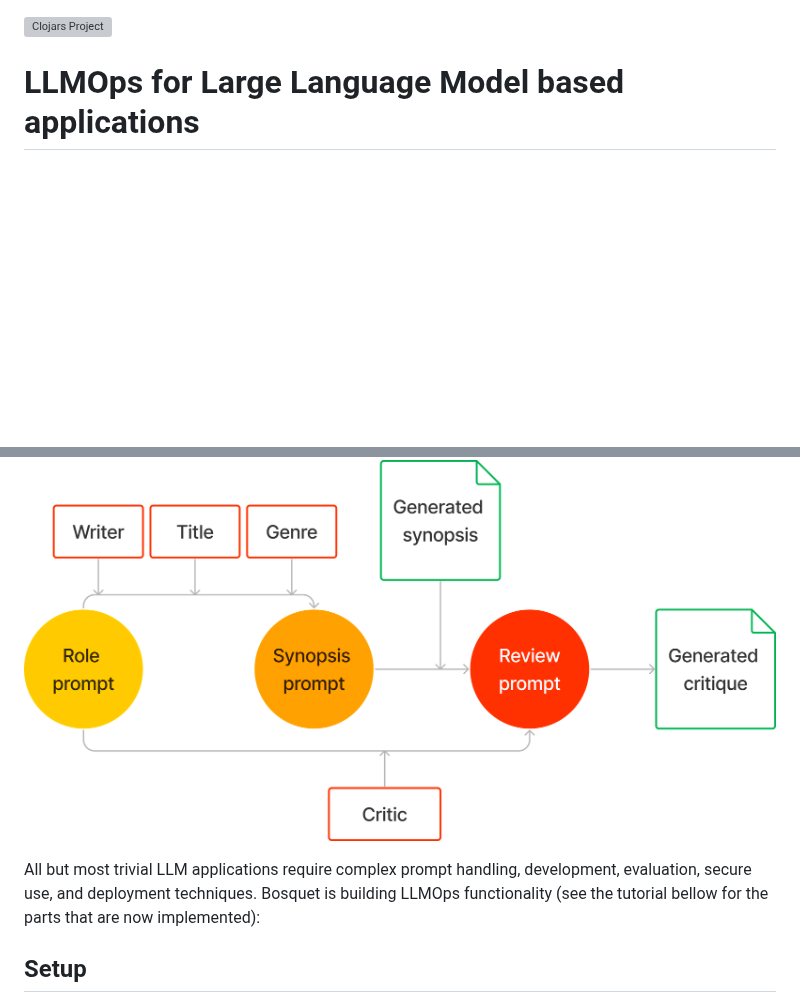
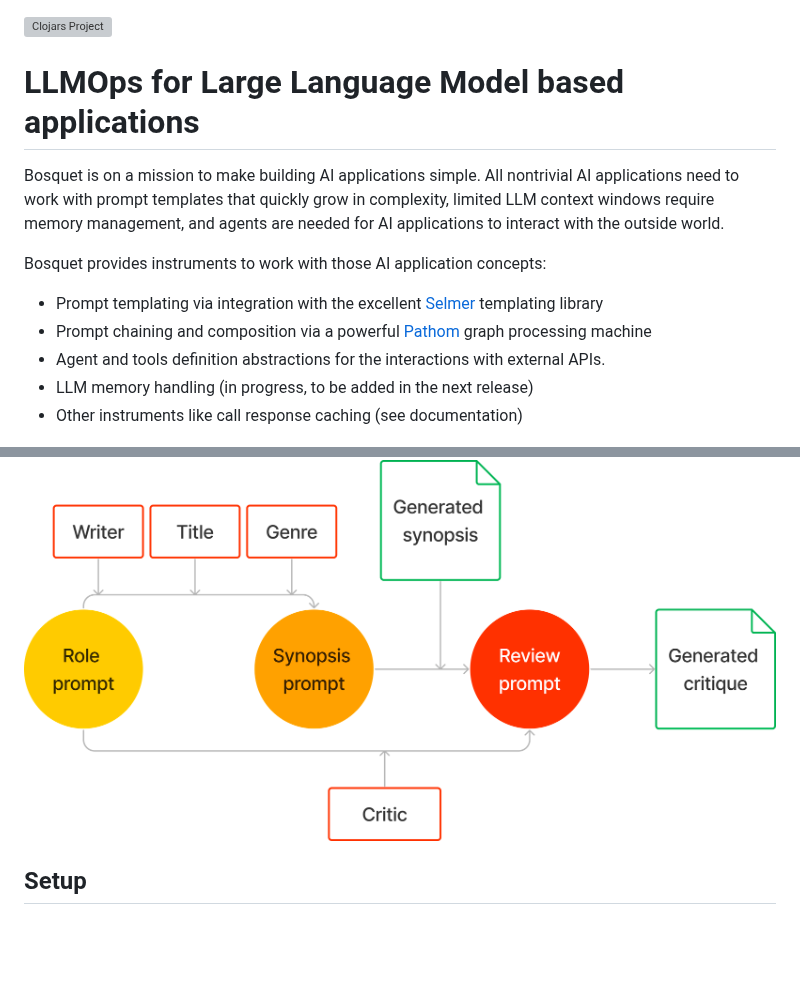
Before and after one commit to zmedelis/bosquet, a Markdown page: README.md, 2 parts joined by grey strips. GitHub-like rendering; blank space fills up the shorter version; grey boxes are pictures that could not be loaded.

Commit message:
Update intro description

```diff
--- a/README.md
+++ b/README.md
@@ -2,10 +2,16 @@
 
 # LLMOps for Large Language Model based applications
 
+Bosquet is on a mission to make building AI applications simple. All nontrivial AI applications need to work with prompt templates that quickly grow in complexity, limited LLM context windows require memory management, and agents are needed for AI applications to interact with the outside world.
+
+Bosquet provides instruments to work with those AI application concepts:
+* Prompt templating via integration with the excellent [Selmer](https://github.com/yogthos/Selmer) templating library
+* Prompt chaining and composition via a powerful [Pathom](https://pathom3.wsscode.com/) graph processing machine
+* Agent and tools definition abstractions for the interactions with external APIs.
+* LLM memory handling (in progress, to be added in the next release)
+* Other instruments like call response caching (see documentation)
+
 ![bosquet chain](/doc/img/generation-chain.png)
-
-All but most trivial LLM applications require complex prompt handling, development, evaluation, secure use, and deployment techniques.
-Bosquet is building LLMOps functionality (see the tutorial bellow for the parts that are now implemented):
 
 ## Setup
 
```
